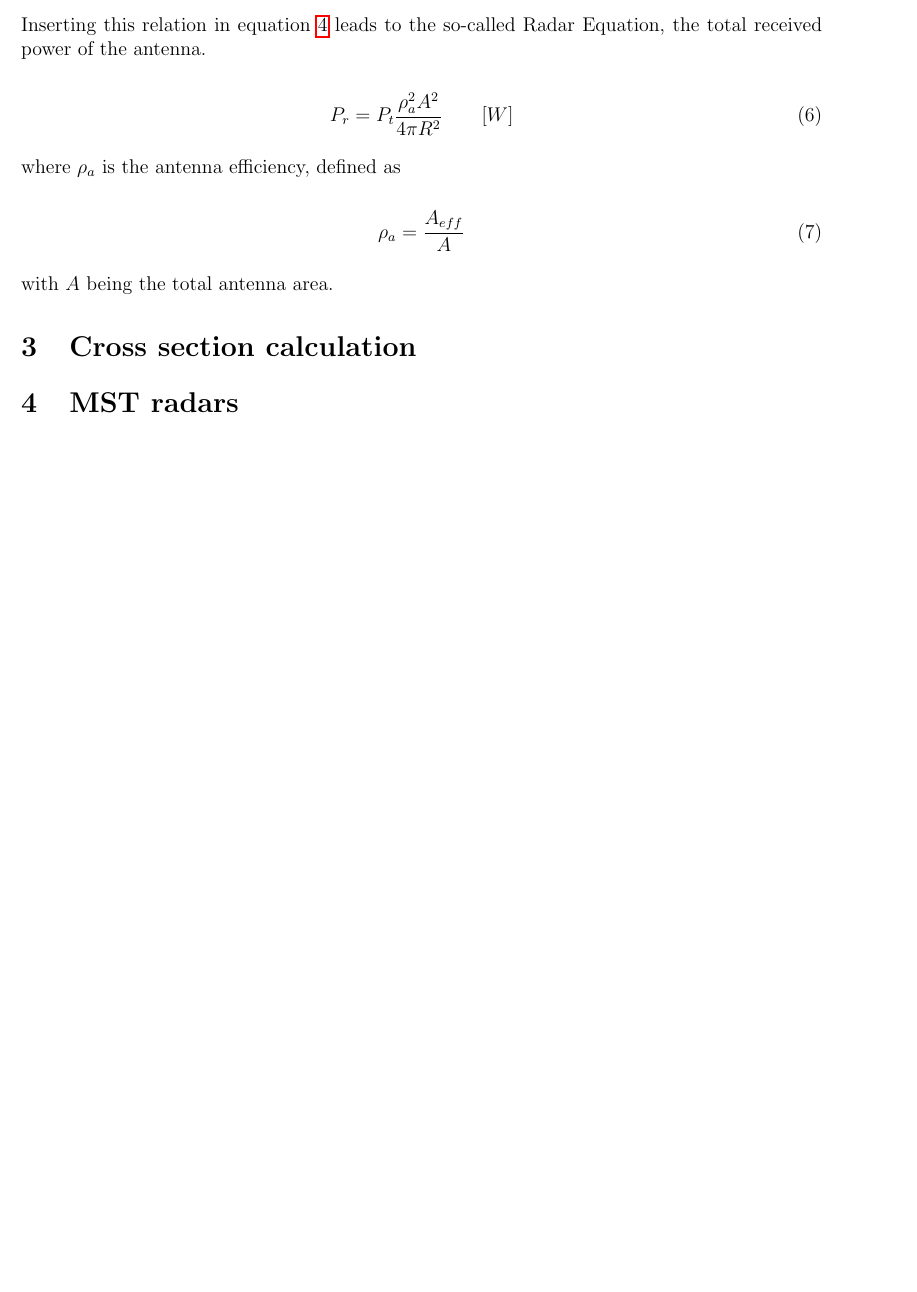
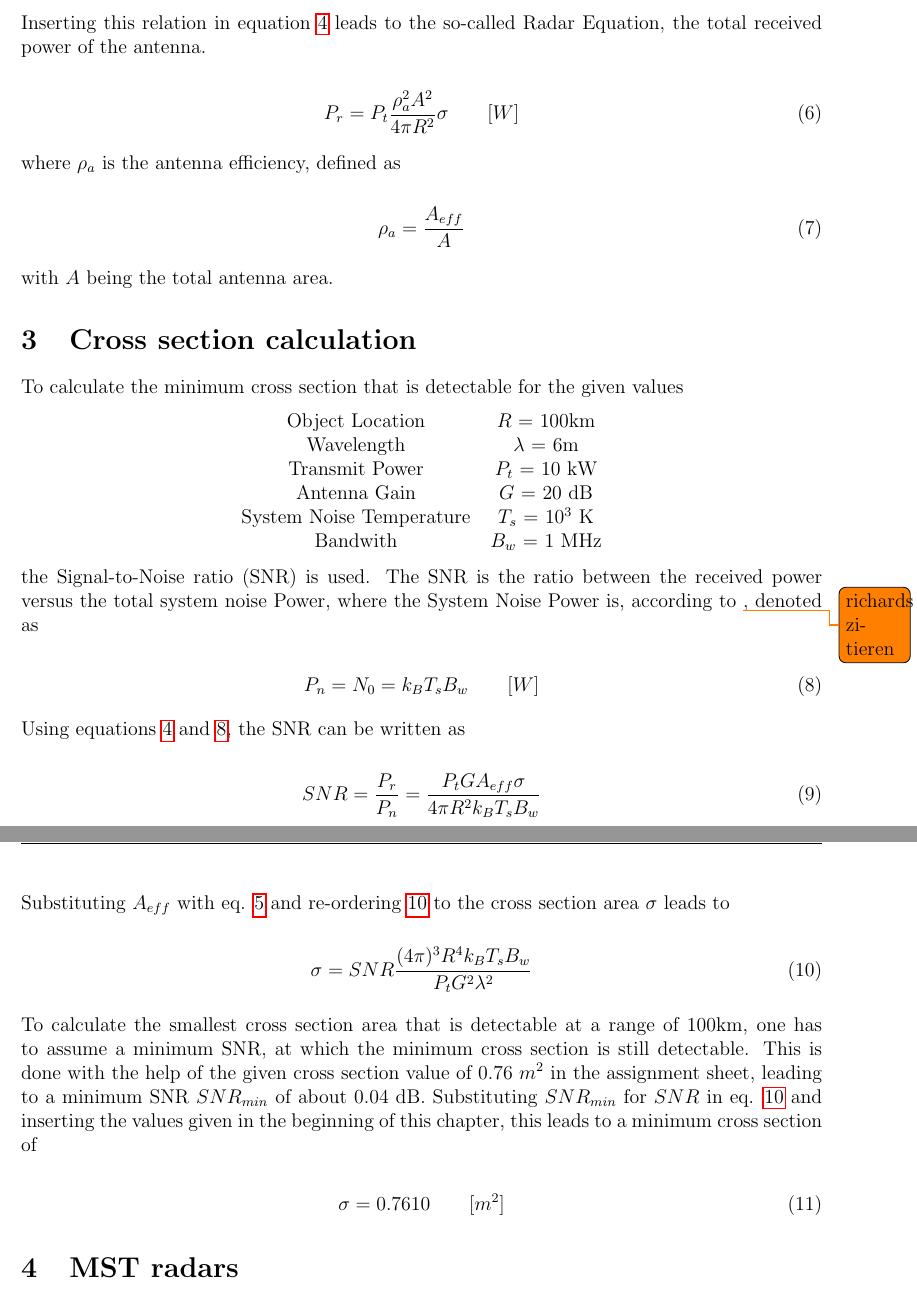
Before and after one commit to art1/Optics-Radar-Reports, a LaTeX document (report.tex, which reads content.tex): part of page 3 of 4 before the commit and two parts of pages 3 and 4 of 5 after it, the two joined at a grey line, cut so that both start at the same text, the shorter picture padded with empty space. Compiled offline with pdfLaTeX.

Commit message:
task 3 done

```diff
--- a/content.tex
+++ b/content.tex
@@ -64,13 +67,13 @@ Inserting this relation in equation \ref{eq:rePow} leads to the so-called Radar
 \begin{equation}
 \label{eq:radEq}
 	\centering
-	P_{r} = P_t \frac{\rho_a^2 A^2 }{4 \pi R^2} \qquad [W]
+	P_{r} = P_t \frac{\rho_a^2 A^2 }{4 \pi R^2} \sigma \qquad [W]
 \end{equation}
 
 where $\rho_{a} $ is the antenna efficiency, defined as
 
 \begin{equation}
-\label{eq:radEq}
+\label{eq:effi}
 	\centering
 	\rho_a = \frac{A_{eff}}{A}
 \end{equation}
@@ -79,7 +82,52 @@ with $A$ being the total antenna area.
 
 %%%%%%%%%%%%%%%%% TASK 3 %%%
 \section{Cross section calculation}
+To calculate the minimum cross section that is detectable for the given values
 
+\begin{center}
+\begin{tabular}{c c}
+	Object Location & $R$ = 100km \\
+	Wavelength & $\lambda$ = 6m \\
+	Transmit Power & $P_t$ = 10 kW \\
+	Antenna Gain & $G$ = 20 dB \\
+	System Noise Temperature & $T_s$ = $10^3$ K \\
+	Bandwith & $B_w$ = 1 MHz
+\end{tabular}
+\end{center}
+
+the Signal-to-Noise ratio (SNR) is used. The SNR is the ratio between the received power versus the total system noise Power, where the System Noise Power is, according to \todo{richards zitieren}, denoted as
+
+\begin{equation}
+\label{eq:noise}
+	\centering
+	P_n = N_0 = k_B T_s B_w \qquad [W]
+\end{equation}
+
+Using equations \ref{eq:rePow} and \ref{eq:noise}, the SNR can be written as
+
+\begin{equation}
+\label{eq:snr}
+	\centering
+	SNR = \frac{P_r}{P_n} = \frac{P_t G A_{eff} \sigma}{4 \pi R^2 k_B T_s B_w}
+\end{equation}
+
+Substituting $A_{eff}$ with eq. \ref{eq:Aeff} and re-ordering \ref{eq:snr} to the cross section area $\sigma$ leads to
+
+\begin{equation}
+\label{eq:snr}
+	\centering
+	\sigma = {SNR} \frac{(4 \pi)^3 R^4 k_B T_s B_w}{P_t G^2 \lambda^2}
+\end{equation}
+
+To calculate the smallest cross section area that is detectable at a range of 100km, one has to assume a minimum SNR, at which the minimum cross section is still detectable.
+This is done with the help of the given cross section value of 0.76 $m^2$ in the assignment sheet, leading to a minimum SNR $SNR_{min}$ of about 0.04 dB.
+Substituting $SNR_{min}$ for $SNR$ in eq. \ref{eq:snr} and inserting the values given in the beginning of this chapter, this leads to a minimum cross section of
+
+\begin{equation}
+\label{eq:crossSecResult}
+	\centering
+	\sigma = 0.7610 \qquad [m^2]
+\end{equation}
 
 
 %%%%%%%%%%%%%%%%% TASK 4 %%%
```
Also changed, not shown: report.pdf, content.tex (7 more changed lines).
